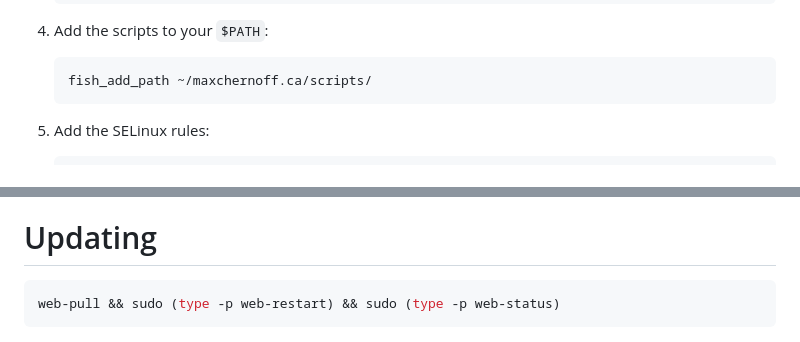
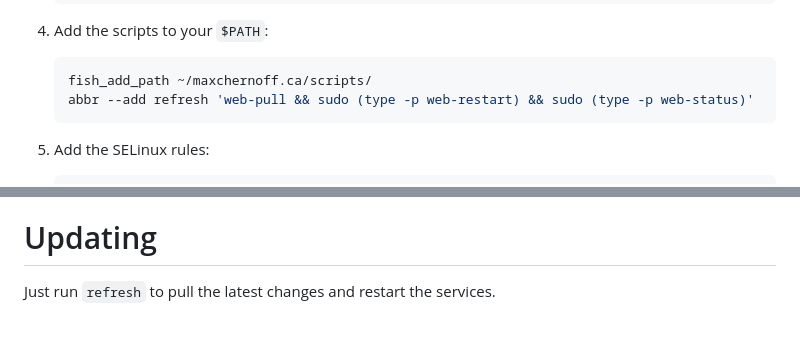
Before and after one commit to gucci-on-fleek/maxchernoff.ca, a Markdown page: setup.md, 2 parts joined by grey strips. Drawn GitHub-style.

Commit message:
Update refresh command

````diff
--- a/setup.md
+++ b/setup.md
@@ -175,6 +175,7 @@ Web Server
 
     ```sh
     fish_add_path ~/maxchernoff.ca/scripts/
+    abbr --add refresh 'web-pull && sudo (type -p web-restart) && sudo (type -p web-status)'
     ```
 
 5. Add the SELinux rules:
@@ -252,6 +253,4 @@ Web Server
 Updating
 ========
 
-```sh
-web-pull && sudo (type -p web-restart) && sudo (type -p web-status)
-```
+Just run `refresh` to pull the latest changes and restart the services.
````
